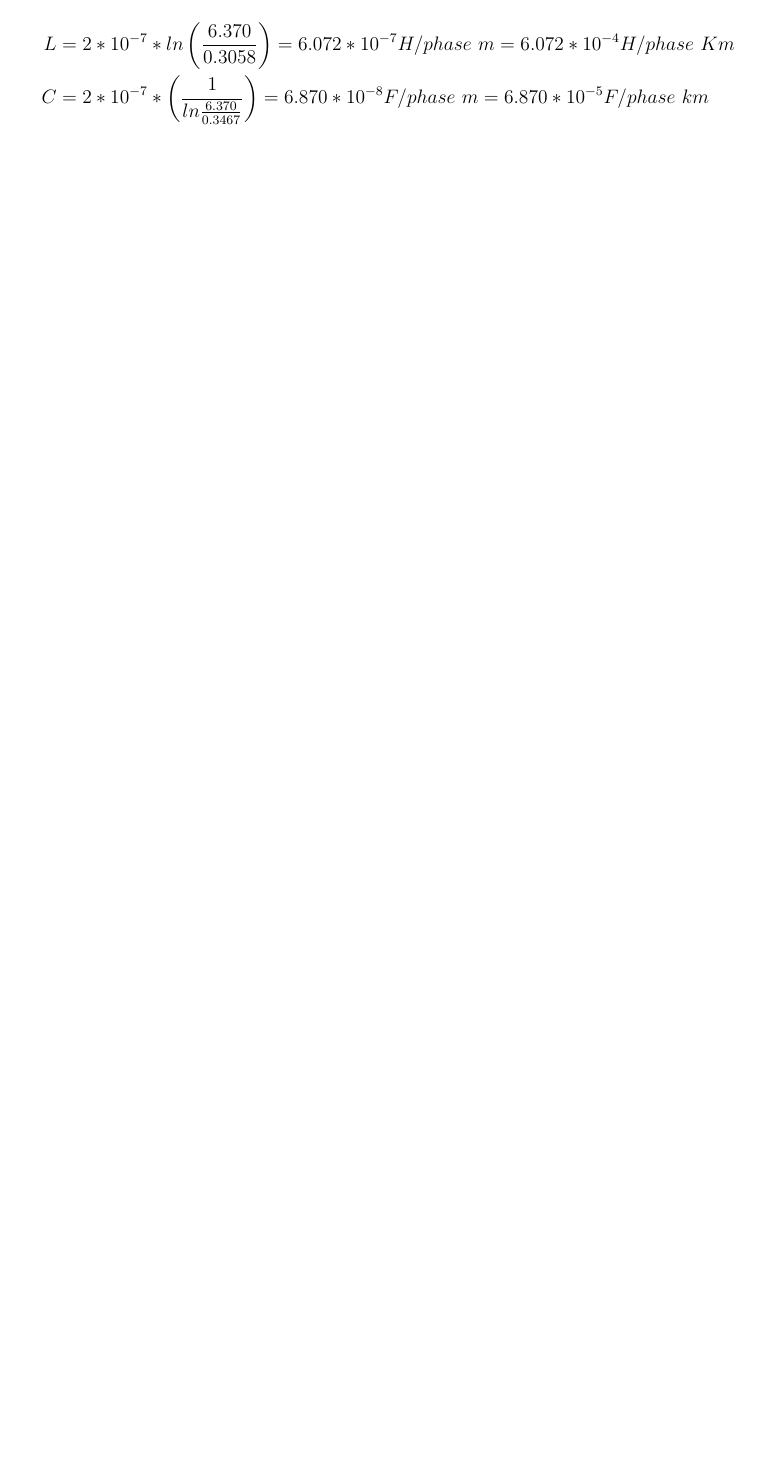
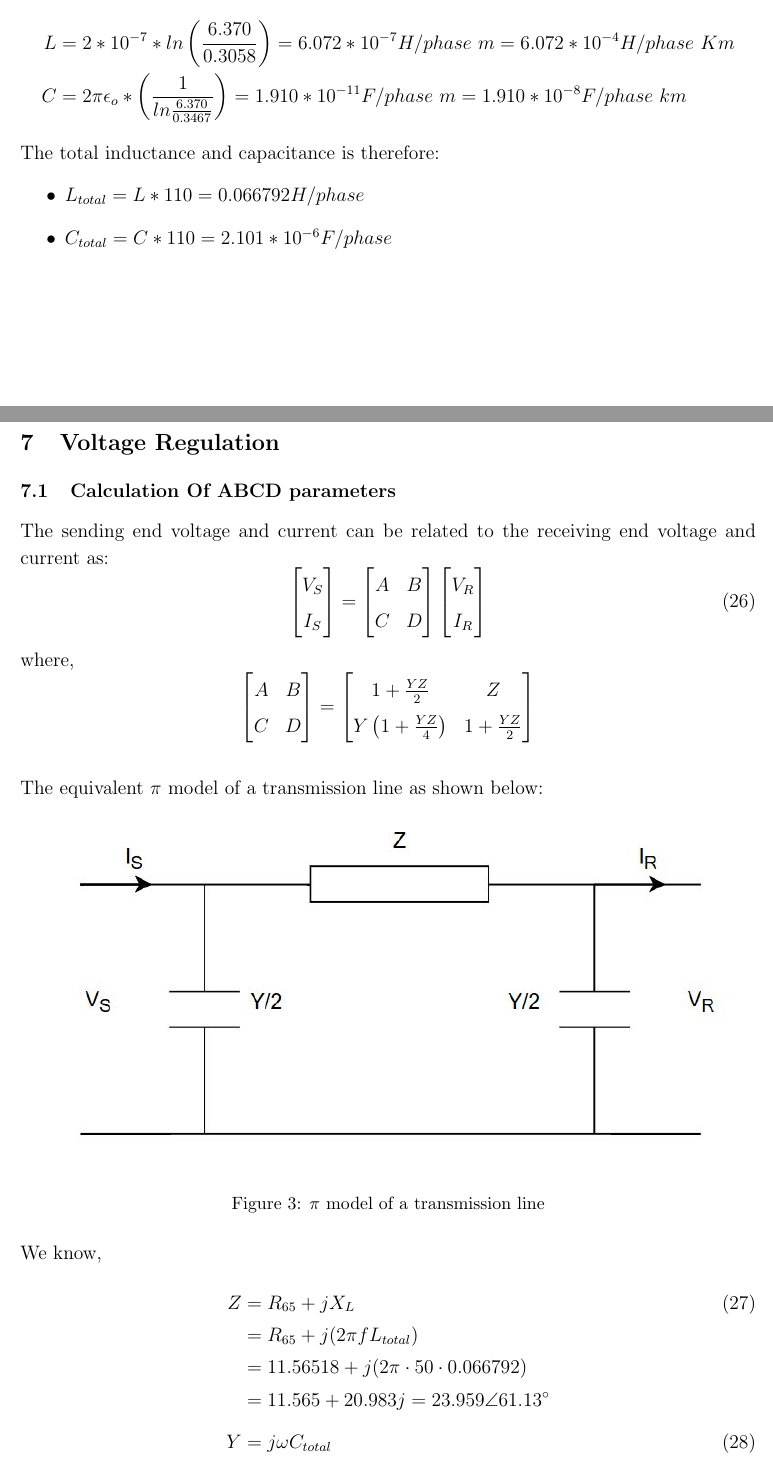
Before and after one commit to rustturf/Transmission-Line-Design-Documentation-and-Files, a LaTeX document (main.tex): part of page 14 of 14 before the commit and two parts of pages 14 and 15 of 16 after it, the two joined at a grey line, cut so that both start at the same text, the shorter picture padded with empty space. Compiled offline with pdfLaTeX.

Commit message:
git Completed uptovoltage regulation, added tower image and autocad file

```diff
--- a/main.tex
+++ b/main.tex
@@ -485,11 +490,71 @@ The value of inductance can be calculated with the following formula:
 \end{equation}
 The value of capacitance can be calculated with the following formula:
 \begin{equation}
-    Capacitance(C)=2*10^{-7}*\left(\frac{1}{ln\frac{GMD}{GMR_C}}\right)
+    Capacitance(C)=2\pi\epsilon_o \left(\frac{1}{ln\frac{GMD}{GMR_C}}\right)
     \label{C}
 \end{equation}
 From equation \ref{L} and \ref{C}:
 \begin{align*}
     L&=2*10^{-7}*ln\left(\frac{6.370}{0.3058}\right)=6.072*10^{-7}H/phase\ m=6.072*10^{-4}H/phase\ Km\\
-    C&=2*10^{-7}*\left(\frac{1}{ln\frac{6.370}{0.3467}}\right)=6.870*10^{-8}F/phase\ m=6.870*10^{-5}F/phase \ km
+    C&=2\pi \epsilon_o*\left(\frac{1}{ln\frac{6.370}{0.3467}}\right)=1.910*10^{-11}F/phase\ m=1.910*10^{-8}F/phase \ km
 \end{align*}
+The total inductance and capacitance is therefore:
+\begin{itemize}
+    \item $L_{total}=L*110=0.066792H/phase$
+    \item $C_{total}=C*110=2.101*10^{-6}F/phase$
+\end{itemize}
+\section{Voltage Regulation}
+\subsection{Calculation Of ABCD parameters}
+The sending end voltage and current can be related to the receiving end voltage and current as:
+{\renewcommand{\arraystretch}{1.3} % Cell height scalings
+\begin{equation}
+    \begin{bmatrix}
+        V_S\\
+        I_S
+    \end{bmatrix}
+    =\begin{bmatrix}
+        A&B\\
+        C&D
+    \end{bmatrix}
+    \begin{bmatrix}
+        V_R\\
+        I_R
+    \end{bmatrix}
+    \label{vsequn}
+\end{equation}
+where,
+\begin{equation*}
+    \begin{bmatrix}
+        A&B\\
+        C&D
+    \end{bmatrix}=
+    \begin{bmatrix}
+        1+\frac{YZ}{2}&Z\\
+        Y\left(1+\frac{YZ}{4}\right)&1+\frac{YZ}{2}
+    \end{bmatrix}
+\end{equation*}
+}\\[0.2cm]
+The equivalent $\pi$ model of a transmission line as shown below:
+\begin{figure}[!hb]
+    \centering
+    \includegraphics[width=1\textwidth]{Figures/figure3.jpg}
+    \caption{$\pi$ model of a transmission line}
+\end{figure}\\
+We know,
+\begin{align}
+Z &= R_{65}+jX_L \label{eq:impedance} \\
+  &= R_{65}+j(2\pi f L_{total}) \notag \\
+  &= 11.56518 + j(2\pi\cdot 50 \cdot 0.066792) \notag \\
+  &= 11.565 + 20.983j =23.959\angle 61.13^\circ \notag \\[6pt]
+Y &= j\omega C_{total} \label{eq:admittance} \\
+  &= j 2\pi f C_{total} \notag \\
+  &= 2\pi \cdot 50 \cdot 2.101 \times 10^{-6} j \notag \\
+  &= 6.600 \times 10^{-4} j\ \Omega^{-1} \notag
+\end{align}
+
+For the $\pi$ model circuit:
+\begin{align*}
+    A&=D=1+\dfrac{ZY}{2}=1+\dfrac{(11.565+20.983j)(6.600*10^{-4}j)}{2}=0.9930\angle 0.220^\circ\\
+    C&=Y\left(1+\frac{YZ}{4}\right)=6.600*10^{-4}\left(1+\dfrac{(11.565+20.983j)(6.600*10^{-4}j)}{4}\right)\\
+    &=6.5771*10^{-4}\angle 90.10^\circ
+\end{align*}
```
Also changed, not shown: Figures/figure3.jpg (added), Figures/transmissiontower.pdf (added), main.pdf, main.tex (42 more changed lines), 1 other file.
